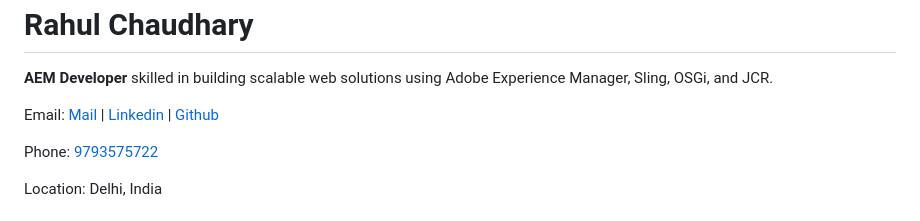
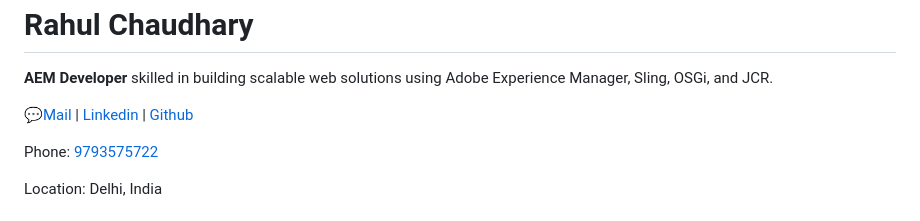
Before and after one commit to yearahul/yearahul.github.io, a Markdown page: README.md, the part around the change. GitHub-like rendering.

```diff
--- a/README.md
+++ b/README.md
@@ -32,7 +32,7 @@
   <p><strong>AEM Developer</strong> skilled in building scalable web solutions using Adobe Experience Manager, Sling, OSGi, and JCR.</p>
 
   <div class="contact">
-    <p>Email: <a href="mailto:yearahul@outlook.com">Mail</a> | <a href="https://linkedin.com/yearahul">Linkedin</a> | <a href="https://github.com/yearahul">Github</a></p>
+    <p>💬<a href="mailto:yearahul@outlook.com">Mail</a> | <a href="https://linkedin.com/yearahul">Linkedin</a> | <a href="https://github.com/yearahul">Github</a></p>
     <p>Phone: <a href="tel:9793575722">9793575722</a></p>
     <p>Location: Delhi, India</p>
 
```
